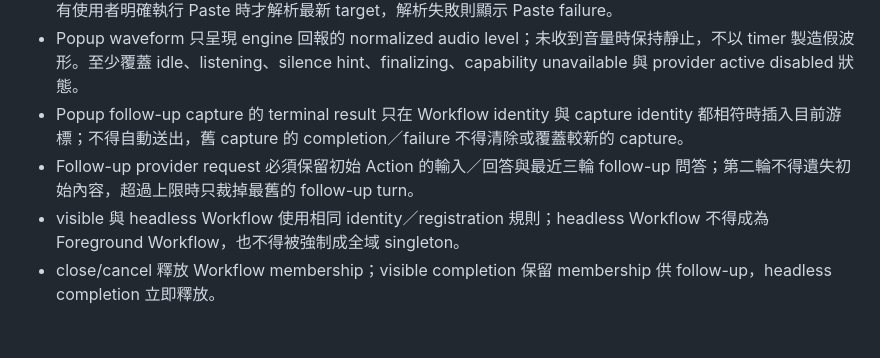
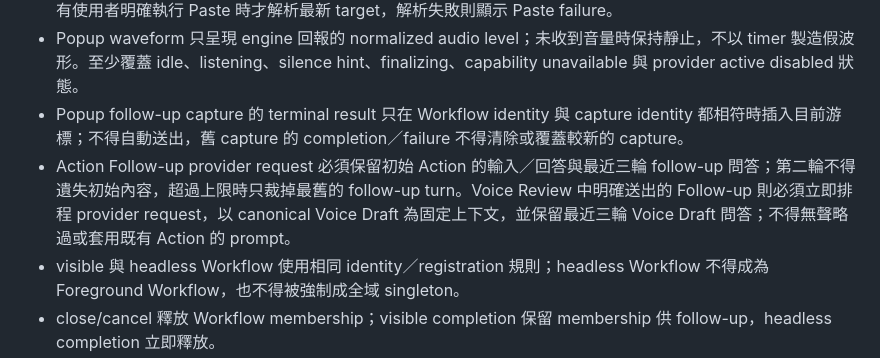
Before and after one commit to yomingpan/clipai, a Markdown page: docs/TESTING_STRATEGY.md, the part around the change. GitHub-like rendering; blank space fills up the shorter version.

Commit message:
docs: define voice draft follow-up context

```diff
--- a/docs/TESTING_STRATEGY.md
+++ b/docs/TESTING_STRATEGY.md
@@ -288,7 +288,7 @@ Recipe 回饋與使用引導應測：
 - Voice capture 不以外部 editable target 為啟動前置條件；沒有 target 時仍須建立 targetless Voice Draft，只有使用者明確執行 Paste 時才解析最新 target，解析失敗則顯示 Paste failure。
 - Popup waveform 只呈現 engine 回報的 normalized audio level；未收到音量時保持靜止，不以 timer 製造假波形。至少覆蓋 idle、listening、silence hint、finalizing、capability unavailable 與 provider active disabled 狀態。
 - Popup follow-up capture 的 terminal result 只在 Workflow identity 與 capture identity 都相符時插入目前游標；不得自動送出，舊 capture 的 completion／failure 不得清除或覆蓋較新的 capture。
-- Follow-up provider request 必須保留初始 Action 的輸入／回答與最近三輪 follow-up 問答；第二輪不得遺失初始內容，超過上限時只裁掉最舊的 follow-up turn。
+- Action Follow-up provider request 必須保留初始 Action 的輸入／回答與最近三輪 follow-up 問答；第二輪不得遺失初始內容，超過上限時只裁掉最舊的 follow-up turn。Voice Review 中明確送出的 Follow-up 則必須立即排程 provider request，以 canonical Voice Draft 為固定上下文，並保留最近三輪 Voice Draft 問答；不得無聲略過或套用既有 Action 的 prompt。
 - visible 與 headless Workflow 使用相同 identity／registration 規則；headless Workflow 不得成為 Foreground Workflow，也不得被強制成全域 singleton。
 - close/cancel 釋放 Workflow membership；visible completion 保留 membership 供 follow-up，headless completion 立即釋放。
 - Workflow 在建立時 capture provider/model binding；後續 configuration change 不得改變既有 Workflow 的 binding。
```
Also changed, not shown: docs/ARCHITECTURE_BOUNDARIES.md (+1 -1 lines), docs/testing/voice-input-v1-manual-release-checklist.md (+1 -1 lines).
